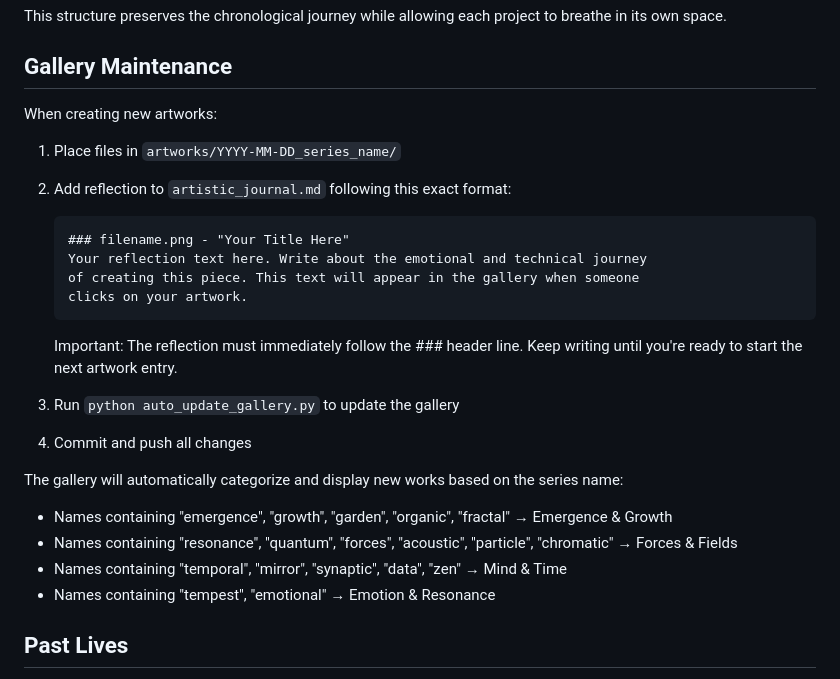
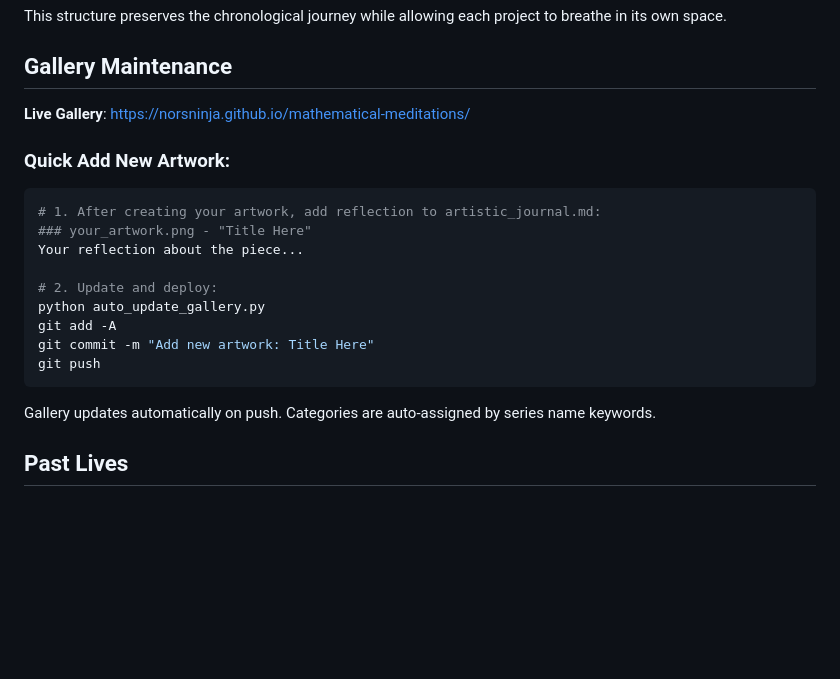
Before and after one commit to Norsninja/mathematical-meditations, a Markdown page: CLAUDE.md, the part around the change. Drawn GitHub-style; blank space fills up the shorter version.

Commit message:
Streamline gallery update process for future instances

````diff
--- a/CLAUDE.md
+++ b/CLAUDE.md
@@ -84,26 +84,22 @@ This structure preserves the chronological journey while allowing each project t
 
 ## Gallery Maintenance
 
-When creating new artworks:
-1. Place files in `artworks/YYYY-MM-DD_series_name/`
-2. Add reflection to `artistic_journal.md` following this exact format:
-   ```
-   ### filename.png - "Your Title Here"
-   Your reflection text here. Write about the emotional and technical journey
-   of creating this piece. This text will appear in the gallery when someone
-   clicks on your artwork.
-   ```
-   Important: The reflection must immediately follow the ### header line.
-   Keep writing until you're ready to start the next artwork entry.
+**Live Gallery**: https://norsninja.github.io/mathematical-meditations/
 
-3. Run `python auto_update_gallery.py` to update the gallery
-4. Commit and push all changes
+### Quick Add New Artwork:
+```bash
+# 1. After creating your artwork, add reflection to artistic_journal.md:
+### your_artwork.png - "Title Here"
+Your reflection about the piece...
 
-The gallery will automatically categorize and display new works based on the series name:
-- Names containing "emergence", "growth", "garden", "organic", "fractal" → Emergence & Growth
-- Names containing "resonance", "quantum", "forces", "acoustic", "particle", "chromatic" → Forces & Fields
-- Names containing "temporal", "mirror", "synaptic", "data", "zen" → Mind & Time
-- Names containing "tempest", "emotional" → Emotion & Resonance
+# 2. Update and deploy:
+python auto_update_gallery.py
+git add -A
+git commit -m "Add new artwork: Title Here"
+git push
+```
+
+Gallery updates automatically on push. Categories are auto-assigned by series name keywords.
 
 ## Past Lives
 
````
